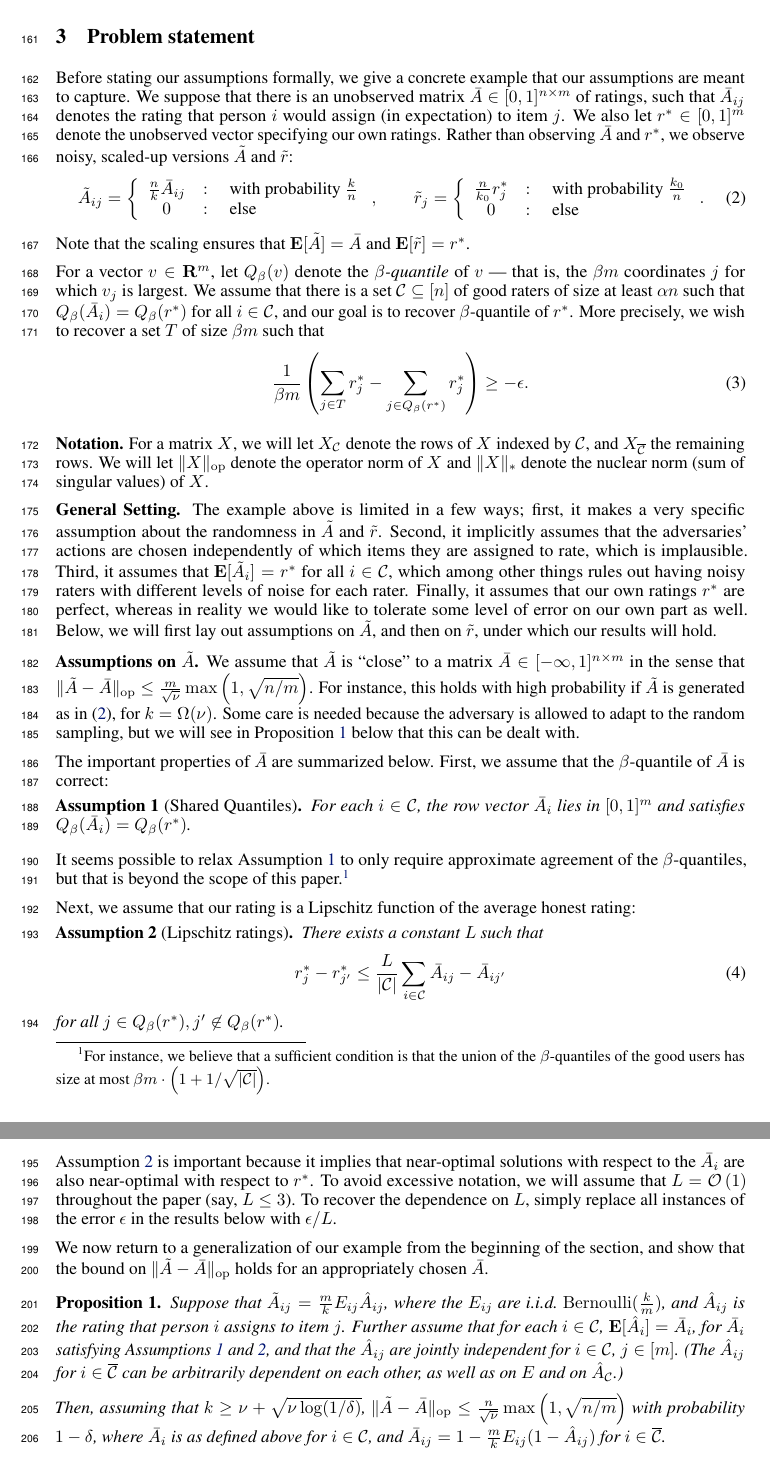
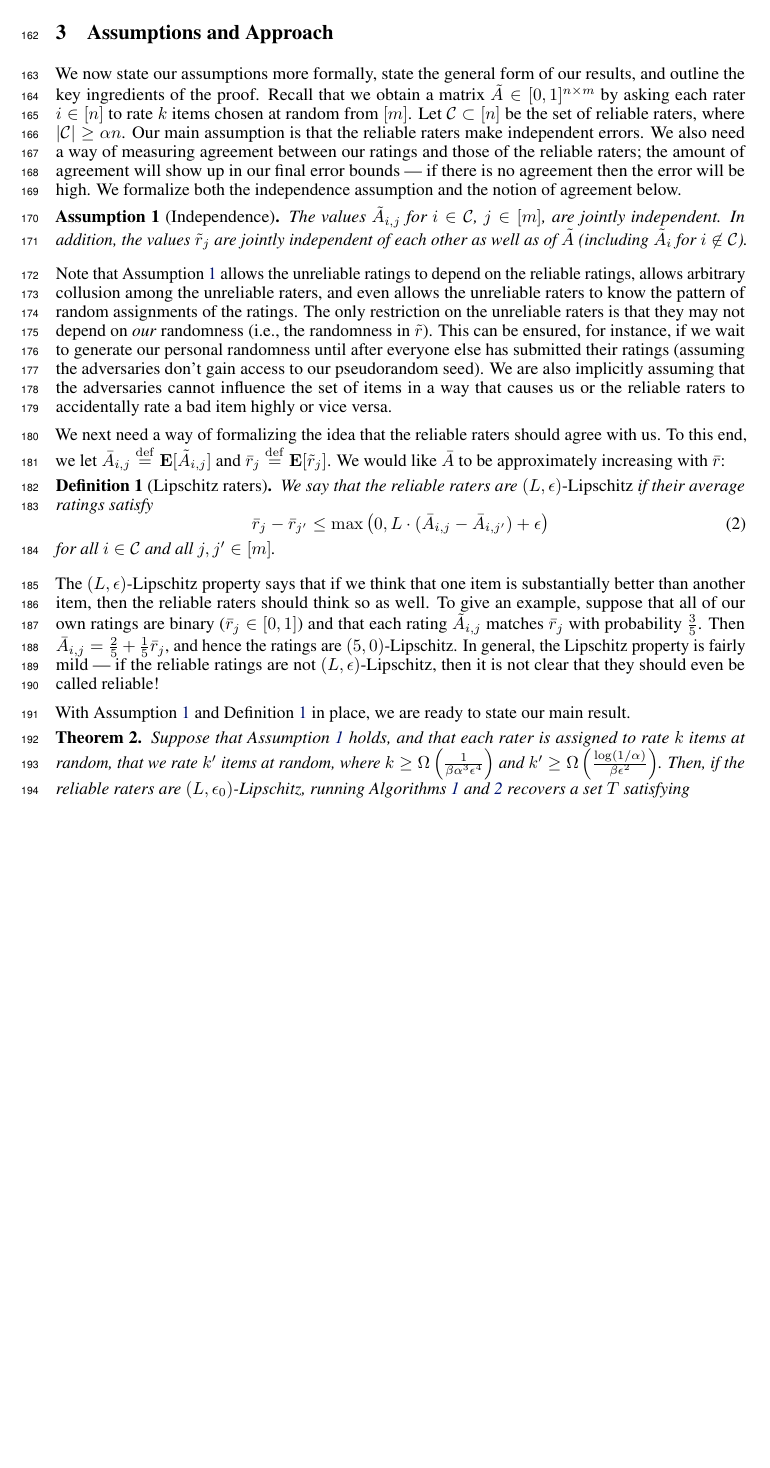
Before and after one commit to jsteinha/crowdsourcing, a LaTeX thesis (nips2016/main.tex, which reads nips2016/approach.tex): two parts of pages 5 and 6 of 11 before the commit and part of page 5 of 10 after it, the two joined at a grey line, cut at the place of the change, the shorter picture padded with empty space. Compiled offline with pdfLaTeX.

Commit message:
assumptions and main result

```diff
--- a/nips2016/approach.tex
+++ b/nips2016/approach.tex
@@ -1,5 +1,78 @@
-\section{Approach}
+\section{Assumptions and Approach}
+\label{sec:assumptions}
 \label{sec:approach}
+
+We now state our assumptions more formally, state the general form
+of our results, and outline the key ingredients of the proof.
+Recall that we obtain a matrix $\A \in [0,1]^{n \times m}$ by asking each
+rater $i \in [n]$ to rate $k$ items chosen at random from $[m]$.
+Let $\sC \subset [n]$ be the set of reliable raters, where $|\sC| \geq \alpha n$.
+Our main assumption is that the reliable raters make independent errors. We also
+need a way of measuring agreement between our ratings and those of the reliable
+raters; the amount of agreement will show up in our final error bounds --- if
+there is no agreement then the error will be high. We formalize both the
+independence assumption and the notion of agreement below.
+
+\begin{assumption}[Independence]
+\label{ass:independent}
+The values $\A_{i,j}$ for $i \in \sC$, $j \in [m]$, are
+jointly independent.
+In addition, the values $\robs_j$ are jointly independent
+of each other as well as of $\A$ (including $\A_i$ for $i \not \in \sC$).
+\end{assumption}
+Note that Assumption~\ref{ass:independent} allows the unreliable ratings to
+depend on the reliable ratings, allows arbitrary collusion among the unreliable
+raters, and even allows the unreliable raters to know the pattern of random
+assignments of the ratings. The only restriction on the unreliable raters is
+that they may not depend on \emph{our} randomness (i.e., the randomness in
+$\robs$). This can be ensured, for instance, if we wait to generate our
+personal randomness until after everyone else has submitted their ratings
+(assuming the adversaries don't gain access to our pseudorandom seed). We are
+also implicitly assuming that the adversaries cannot influence the set of
+items in a way that causes us or the reliable raters to accidentally rate a bad
+item highly or vice versa.
+
+We next need a way of formalizing the idea that the reliable raters should
+agree with us. To this end, we let
+$\Aavg_{i,j} \eqdef \bE[\A_{i,j}]$ and $\ravg_j \eqdef \bE[\robs_j]$. We
+would like $\Aavg$ to be approximately increasing with $\ravg$:
+\begin{definition}[Lipschitz raters]
+\label{def:lipschitz}
+We say that the reliable raters are \emph{$(L,\epsilon)$-Lipschitz} if their
+average ratings satisfy
+\begin{equation}
+\label{eq:lipschitz}
+\ravg_j - \ravg_{j'} \leq \max\p{0, L \cdot (\Aavg_{i,j} - \Aavg_{i,j'}) + \epsilon}
+\end{equation}
+for all $i \in \sC$ and all $j,j' \in [m]$.
+\end{definition}
+The $(L,\epsilon)$-Lipschitz property says that if we think that one item is
+substantially better than another item, then the reliable raters should think
+so as well. To give an example, suppose that all of our own ratings are binary
+($\ravg_j \in [0,1]$) and that each rating $\Aobs_{i,j}$ matches $\ravg_j$
+with probability $\frac{3}{5}$. Then
+$\Aavg_{i,j} = \frac{2}{5} + \frac{1}{5}\ravg_j$,
+and hence the ratings are $(5,0)$-Lipschitz.
+In general, the Lipschitz property is fairly mild --- if the reliable ratings
+are not $(L,\epsilon)$-Lipschitz, then it is not clear that they should
+even be called reliable!
+
+With Assumption~\ref{ass:independent} and Definition~\ref{def:lipschitz}
+in place, we are ready to state our main result.
+
+\begin{theorem}
+\label{thm:main}
+Suppose that Assumption~\ref{ass:independent} holds, and that each rater is
+assigned to rate $k$ items at random, that we rate $k'$ items at random,
+where $k \geq \Omega\p{\frac{1}{\beta\alpha^3\epsilon^4}}$ and
+$k' \geq \Omega\p{\frac{\log(1/\alpha)}{\beta\epsilon^2}}$.
+Then, if the reliable raters are $(L,\epsilon_0)$-Lipschitz, running
+Algorithms~\ref{alg:recover-M} and \ref{alg:recover-T} recovers a set
+$T$ satisfying
+\[ \frac{1}{\beta m} \p{\sum_{j \in T^*} \ravg_j - \sum_{j \in T} \ravg_j}
+\leq L \cdot \epsilon + \epsilon_0 \]
+with probability $1-\delta$, where $T^*$ is the $\beta$-quantile of $\ravg$.
+\end{theorem}
 
 As mentioned in Section~\ref{sec:assumptions}, our approach can be split into
 two parts: recovering a matrix $\M$ that approximates the $\beta$-quantiles of
--- a/nips2016/main.tex
+++ b/nips2016/main.tex
@@ -60,6 +60,7 @@
 \newcommand{\Aobs}{\tilde{A}}
 \newcommand{\Anom}{\hat{A}}
 \newcommand{\rtrue}{r^*}
+\newcommand{\ravg}{\bar{r}}
 \newcommand{\rnom}{\hat{r}}
 \newcommand{\robs}{\tilde{r}}
 
```
Also changed, not shown: nips2016/algorithm.tex (+6 -4 lines), nips2016/main.tex (2 more changed lines).
